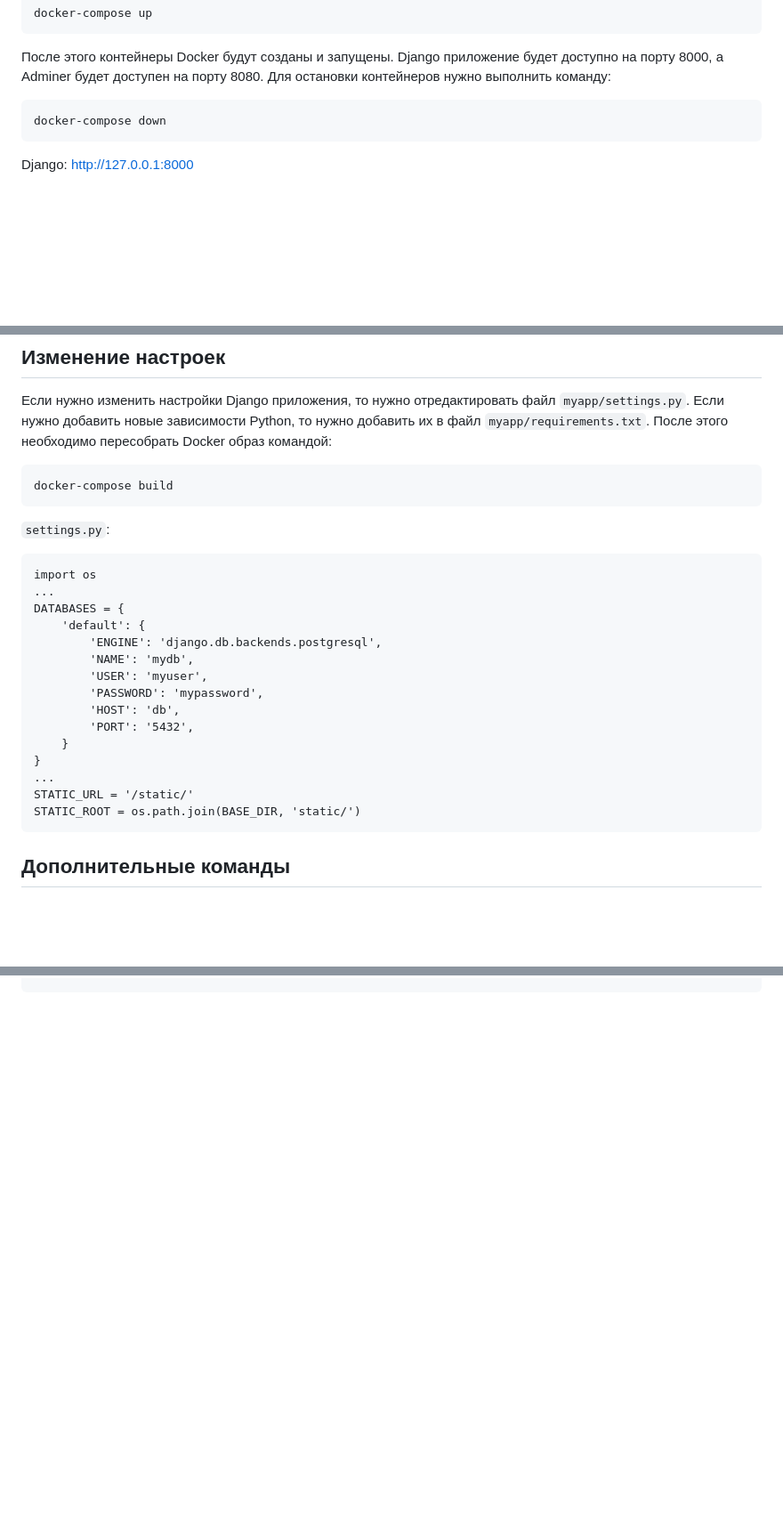
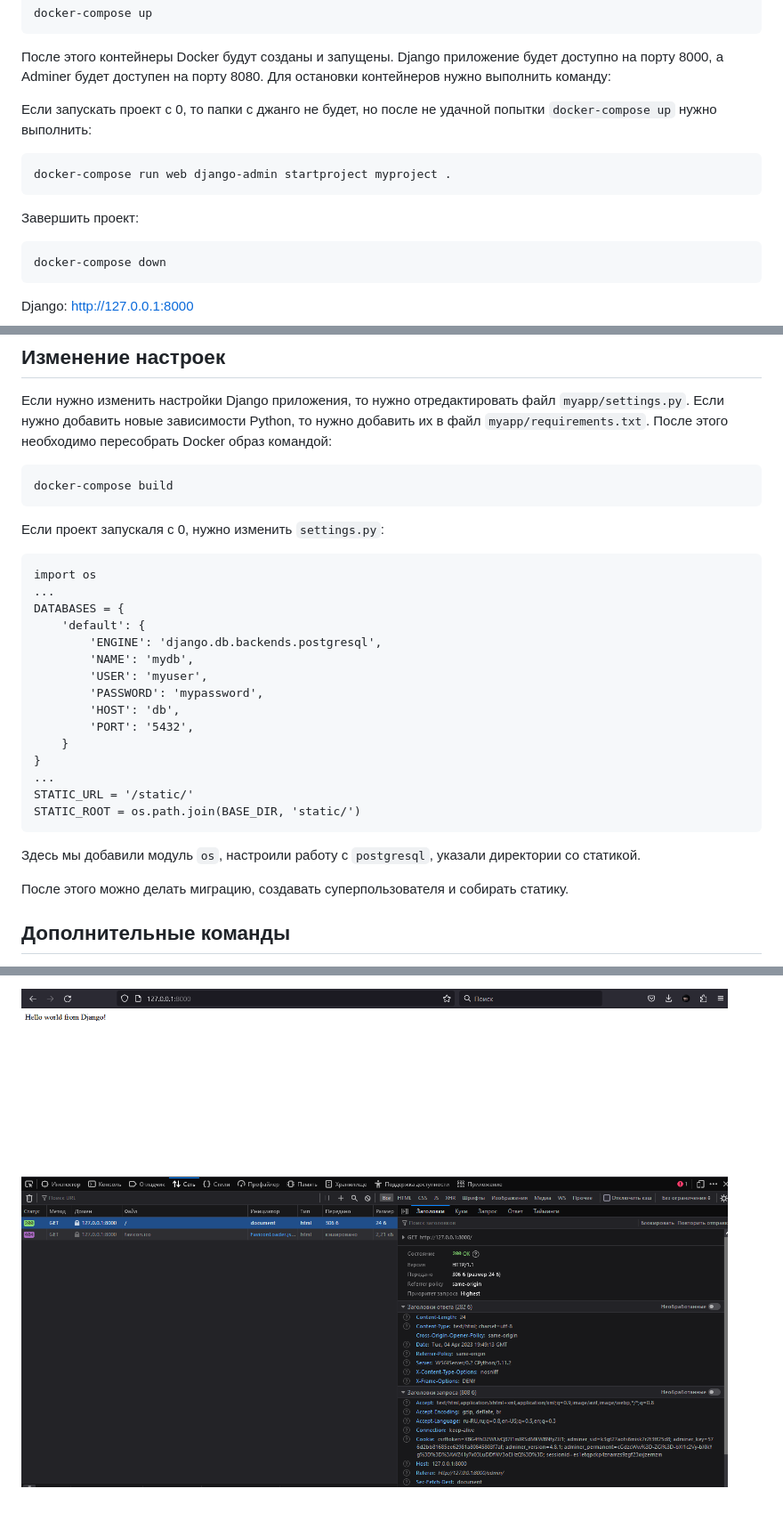
Before and after one commit to ponomarev-prime/DJ_DOCKER, a Markdown page: README.md, 3 parts joined by grey strips. Shown: that part at 89% size. GitHub-like rendering; pictures changed too: readme_content/dj_docker_img1.PNG (added); blank space fills up the shorter version.

````diff
--- a/README.md
+++ b/README.md
@@ -20,6 +20,13 @@ docker-compose up
 
 После этого контейнеры Docker будут созданы и запущены. Django приложение будет доступно на порту 8000, а Adminer будет доступен на порту 8080. Для остановки контейнеров нужно выполнить команду:
 
+Если запускать проект с 0, то папки с джанго не будет, но после не удачной попытки `docker-compose up` нужно выполнить:
+
+```
+docker-compose run web django-admin startproject myproject .
+```
+
+Завершить проект:
 ```
 docker-compose down
 ```
@@ -49,8 +56,7 @@ Adminer: http://127.0.0.1:8080
 ```
 docker-compose build
 ```
-
-`settings.py`:
+Если проект запускаля с 0, нужно изменить `settings.py`:
 ```
 import os
 ...
@@ -68,6 +74,9 @@ DATABASES = {
 STATIC_URL = '/static/'
 STATIC_ROOT = os.path.join(BASE_DIR, 'static/')
 ```
+Здесь мы добавили модуль `os`, настроили работу с `postgresql`, указали директории со статикой.
+
+После этого можно делать миграцию, создавать суперпользователя и собирать статику.
 
 ## Дополнительные команды
 
@@ -106,0 +169 @@ ADMINER:
+![](readme_content/dj_docker_img1.PNG)
````
Also changed, not shown: other parts of README.md (+55 -2 lines), 10 other files.
